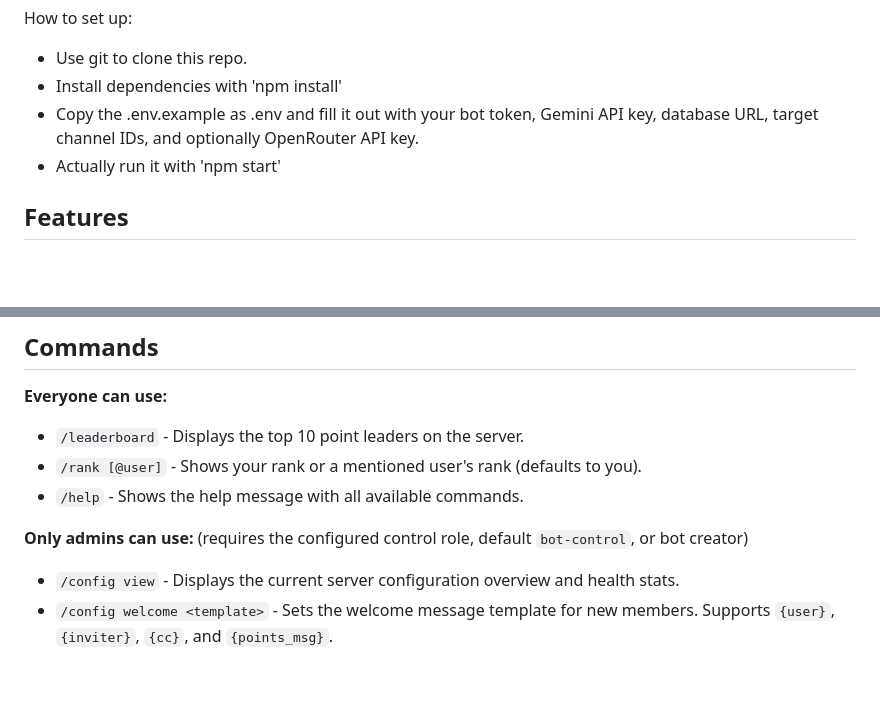
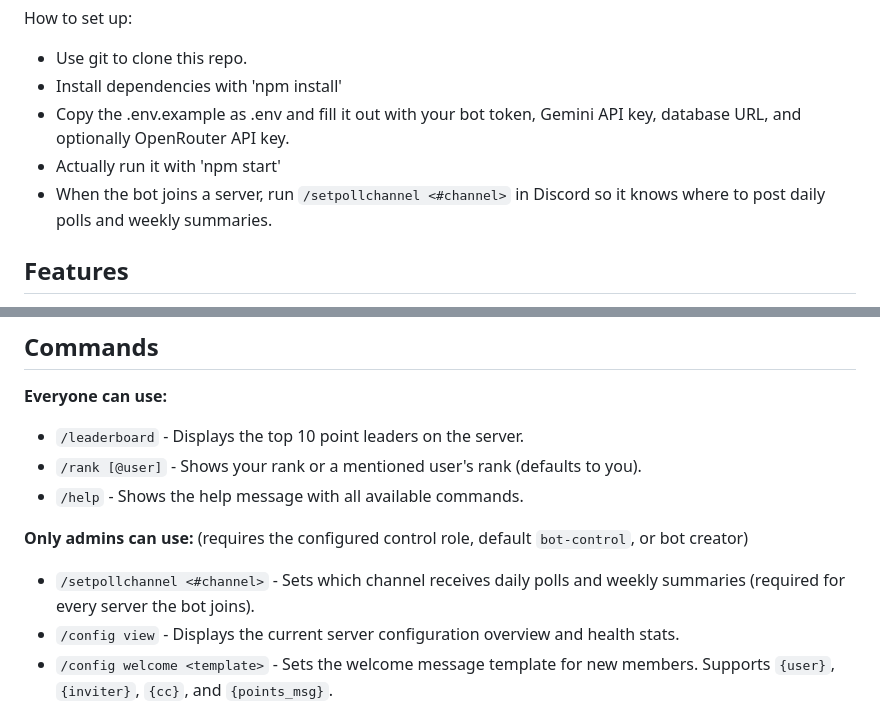
Before and after one commit to ArhamBafna/discord-poll-bot, a Markdown page: README.md, 2 parts joined by grey strips. Drawn GitHub-style; blank space fills up the shorter version.

Commit message:
docs: document /setpollchannel requirement for new servers

```diff
--- a/README.md
+++ b/README.md
@@ -22,8 +22,9 @@ You need:
 How to set up:
 - Use git to clone this repo.
 - Install dependencies with 'npm install'
-- Copy the .env.example as .env and fill it out with your bot token, Gemini API key, database URL, target channel IDs, and optionally OpenRouter API key.
+- Copy the .env.example as .env and fill it out with your bot token, Gemini API key, database URL, and optionally OpenRouter API key.
 - Actually run it with 'npm start'
+- When the bot joins a server, run `/setpollchannel <#channel>` in Discord so it knows where to post daily polls and weekly summaries.
 
 ## Features
 
@@ -53,6 +54,7 @@ How to set up:
 - `/help` - Shows the help message with all available commands.
 
 **Only admins can use:** (requires the configured control role, default `bot-control`, or bot creator)
+- `/setpollchannel <#channel>` - Sets which channel receives daily polls and weekly summaries (required for every server the bot joins).
 - `/config view` - Displays the current server configuration overview and health stats.
 - `/config welcome <template>` - Sets the welcome message template for new members. Supports `{user}`, `{inviter}`, `{cc}`, and `{points_msg}`.
 - `/config cc <@user>` - Sets which user to CC in new member welcome messages.
```
